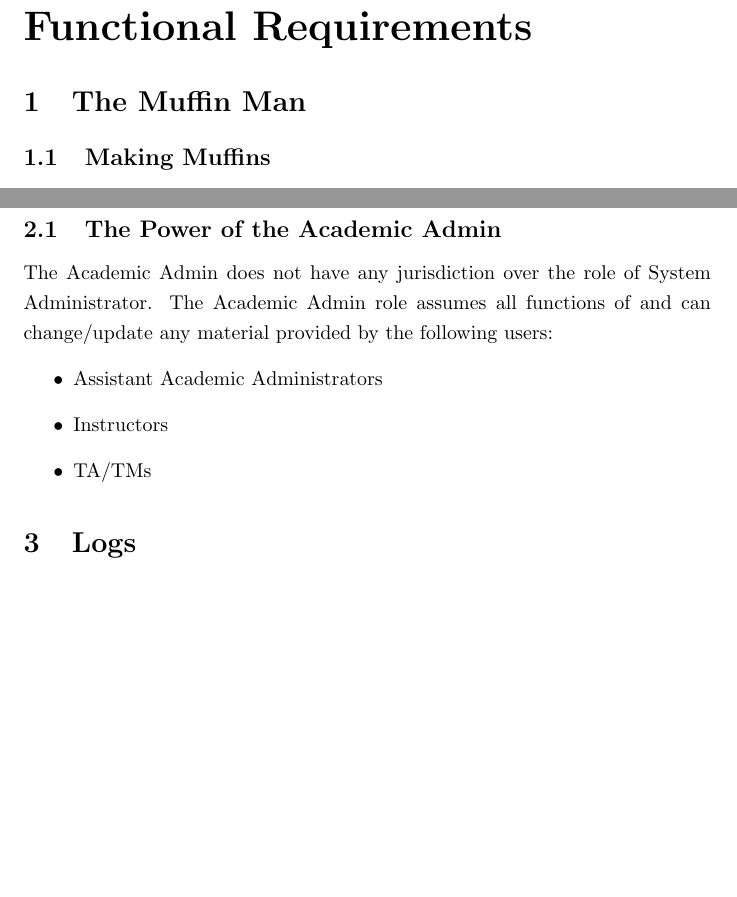
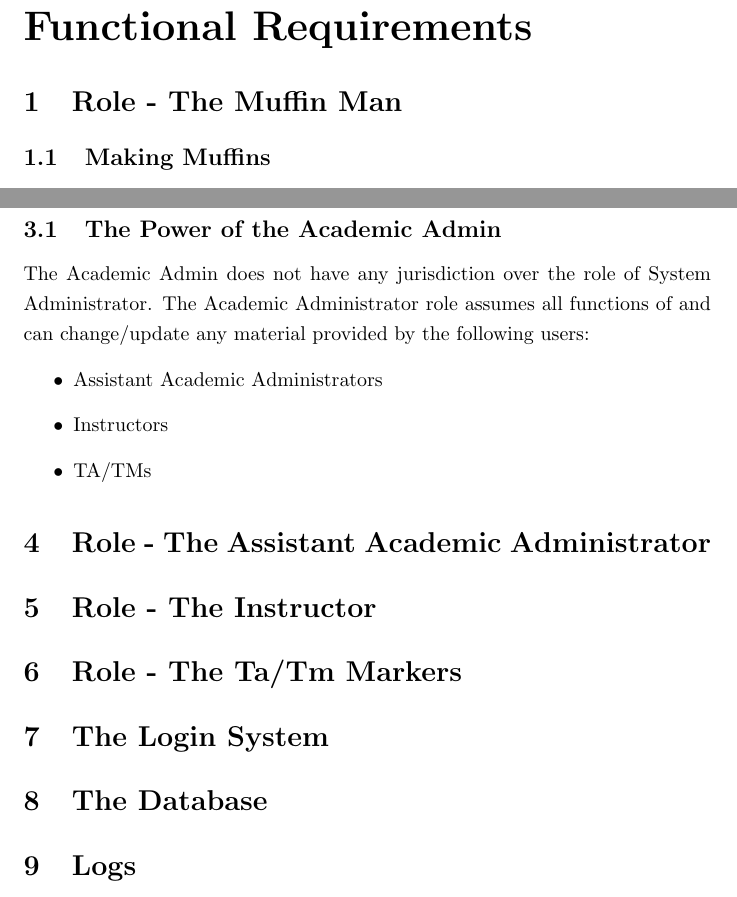
Before and after one commit to Donnervoegel/java, a LaTeX document (docs/projectSpecs.tex): two parts of pages 4 and 5 of 6 before the commit and two parts of pages 5 and 6 of 7 after it, joined at a grey line, cut so that both start at the same text, the shorter picture padded with empty space. Compiled offline with pdfLaTeX.

Commit message:
added latex files

```diff
--- a/docs/projectSpecs.tex
+++ b/docs/projectSpecs.tex
@@ -36,7 +36,7 @@ Created initial template.\\
 
 % Use this as a template. Section numbers, etc, is all handled automatically.
 \part{Functional Requirements}
-\section{The Muffin Man}
+\section{Role - The Muffin Man}
 \subsection{Making Muffins}
 There is much to consider when making muffins.
 \subsubsection{Choosing the Right Ingredients}
@@ -56,16 +56,28 @@ People won't come into a shady looking place, no matter how good your muffins ar
 When all else fails, hope you rolled a good CHA stat, and be a gentleman.
 % --- END OF TEMPLATE ---
 
-\section{Academic Administrator}
+\section{Role - The System Administrator}
+
+\section{Role - The Academic Administrator}
 \subsection{The Power of the Academic Admin}
 The Academic Admin does not have any jurisdiction over the role of System Administrator.
-The Academic Admin role assumes all functions of and can change/update any material
+The Academic Administrator role assumes all functions of and can change/update any material
 provided by the following users:
 \begin{itemize}
   \item Assistant Academic Administrators
   \item Instructors
   \item TA/TMs
 \end{itemize}
+
+\section{Role - The Assistant Academic Administrator}
+
+\section{Role - The Instructor}
+
+\section{Role - The Ta/Tm Markers}
+
+\section{The Login System}
+
+\section{The Database}
 
 \section{Logs}
 There are two distinct types of logs: Academic Logs and System Logs.
```
Also changed, not shown: docs/projectSpecs.pdf, 1 other file.
